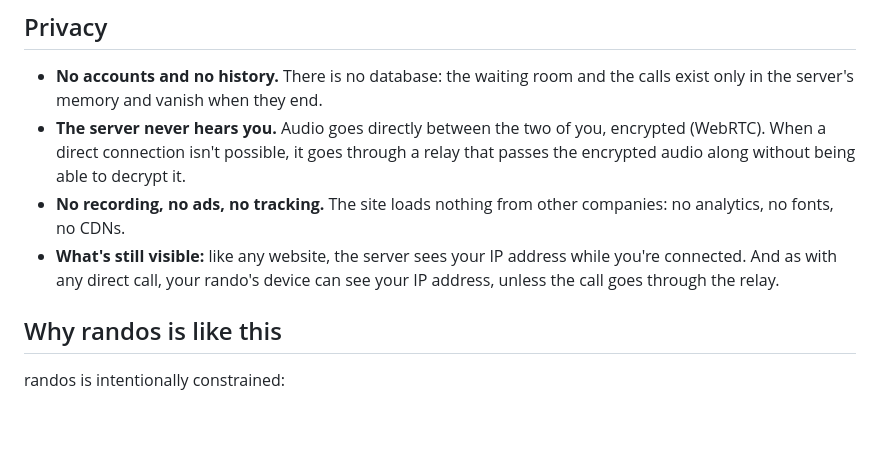
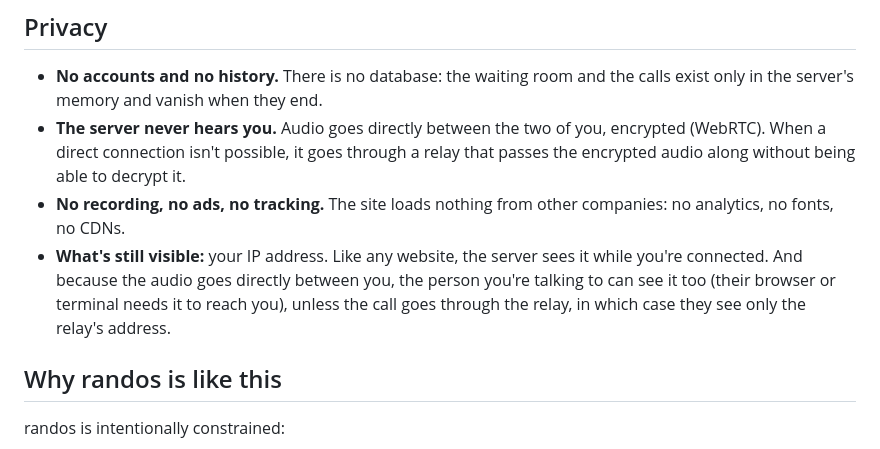
Before and after one commit to wasichu/randos, a Markdown page: README.md, the part around the change. Drawn GitHub-style; blank space fills up the shorter version.

Commit message:
README: say plainly who can see your IP address
Co-Authored-By: Claude Opus 5.5 <noreply@anthropic.com>

```diff
--- a/README.md
+++ b/README.md
@@ -86,9 +86,11 @@ desktop distributions have).
   to decrypt it.
 - **No recording, no ads, no tracking.** The site loads nothing from other
   companies: no analytics, no fonts, no CDNs.
-- **What's still visible:** like any website, the server sees your IP
-  address while you're connected. And as with any direct call, your rando's
-  device can see your IP address, unless the call goes through the relay.
+- **What's still visible:** your IP address. Like any website, the server
+  sees it while you're connected. And because the audio goes directly
+  between you, the person you're talking to can see it too (their browser
+  or terminal needs it to reach you), unless the call goes through the
+  relay, in which case they see only the relay's address.
 
 ## Why randos is like this
 
```
